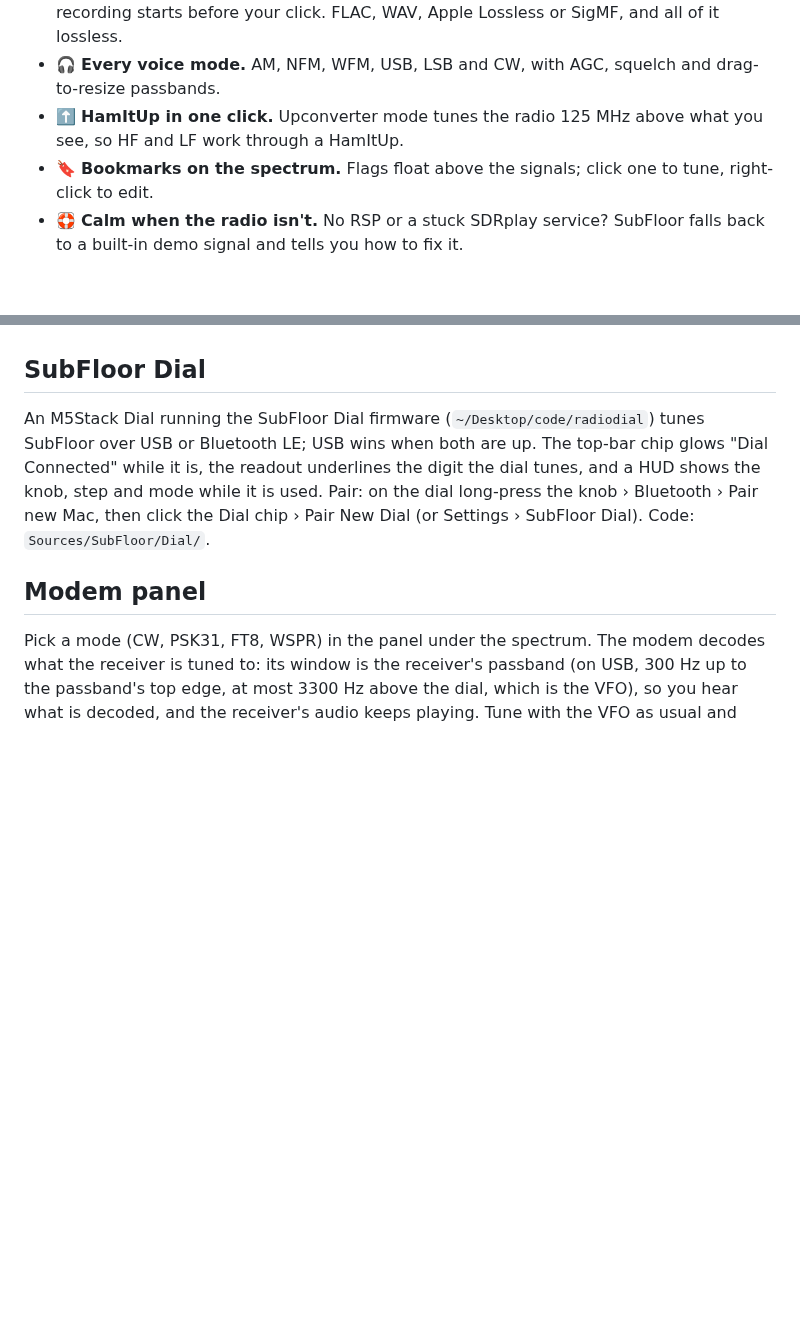
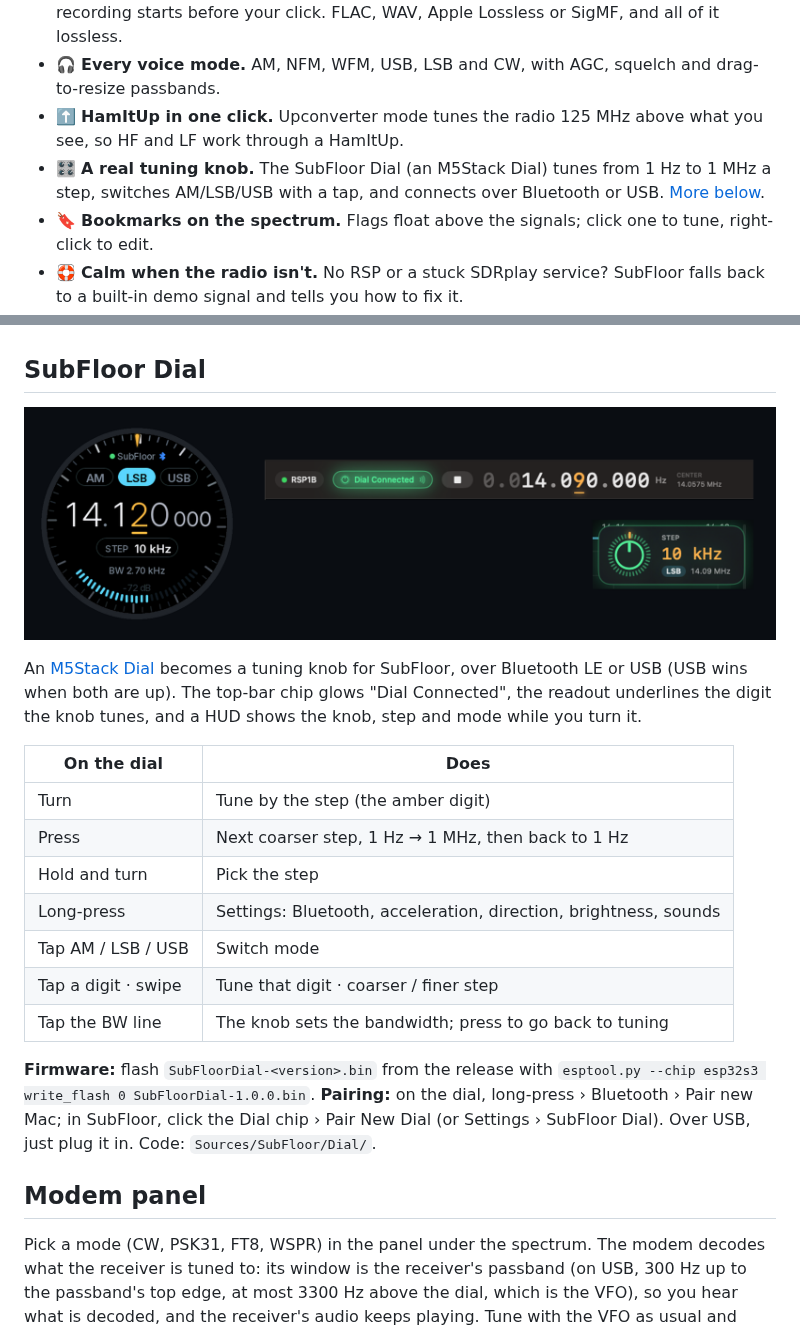
Before and after one commit to RidgebackZulu/SubFloor, a Markdown page: README.md, 2 parts joined by grey strips. GitHub-like rendering; pictures changed too: docs/images/dial.png (added); blank space fills up the shorter version.

Commit message:
docs: the SubFloor Dial
Co-Authored-By: Claude Opus 5.5 <noreply@anthropic.com>

```diff
--- a/README.md
+++ b/README.md
@@ -32,6 +32,8 @@ records lossless audio and IQ that start *before* you press the button.
   passbands.
 - ⬆️ **HamItUp in one click.** Upconverter mode tunes the radio 125 MHz above what you see, so HF and
   LF work through a HamItUp.
+- 🎛️ **A real tuning knob.** The SubFloor Dial (an M5Stack Dial) tunes from 1 Hz to 1 MHz a step,
+  switches AM/LSB/USB with a tap, and connects over Bluetooth or USB. [More below](#subfloor-dial).
 - 🔖 **Bookmarks on the spectrum.** Flags float above the signals; click one to tune, right-click to edit.
 - 🛟 **Calm when the radio isn't.** No RSP or a stuck SDRplay service? SubFloor falls back to a built-in
   demo signal and tells you how to fix it.
@@ -125,11 +127,26 @@ already begun is not lost. Idle, the buttons' faint red fill shows how much pre-
   the time is the first sample's. Stopping the radio finalises any open recording.
 
 ## SubFloor Dial
-An M5Stack Dial running the SubFloor Dial firmware (`~/Desktop/code/radiodial`) tunes SubFloor over
-USB or Bluetooth LE; USB wins when both are up. The top-bar chip glows "Dial Connected" while it is,
-the readout underlines the digit the dial tunes, and a HUD shows the knob, step and mode while it is
-used. Pair: on the dial long-press the knob › Bluetooth › Pair new Mac, then click the Dial chip ›
-Pair New Dial (or Settings › SubFloor Dial). Code: `Sources/SubFloor/Dial/`.
+<p align="center"><img src="docs/images/dial.png" alt="The SubFloor Dial tuning SubFloor" width="100%"></p>
+
+An [M5Stack Dial](https://docs.m5stack.com/en/core/M5Dial) becomes a tuning knob for SubFloor, over
+Bluetooth LE or USB (USB wins when both are up). The top-bar chip glows "Dial Connected", the readout
+underlines the digit the knob tunes, and a HUD shows the knob, step and mode while you turn it.
+
+| On the dial | Does |
+| --- | --- |
+| Turn | Tune by the step (the amber digit) |
+| Press | Next coarser step, 1 Hz → 1 MHz, then back to 1 Hz |
+| Hold and turn | Pick the step |
+| Long-press | Settings: Bluetooth, acceleration, direction, brightness, sounds |
+| Tap AM / LSB / USB | Switch mode |
+| Tap a digit · swipe | Tune that digit · coarser / finer step |
+| Tap the BW line | The knob sets the bandwidth; press to go back to tuning |
+
+**Firmware:** flash `SubFloorDial-<version>.bin` from the release with
+`esptool.py --chip esp32s3 write_flash 0 SubFloorDial-1.0.0.bin`.
+**Pairing:** on the dial, long-press › Bluetooth › Pair new Mac; in SubFloor, click the Dial chip ›
+Pair New Dial (or Settings › SubFloor Dial). Over USB, just plug it in. Code: `Sources/SubFloor/Dial/`.
 
 ## Modem panel
 Pick a mode (CW, PSK31, FT8, WSPR) in the panel under the spectrum. The modem decodes what the receiver
```
